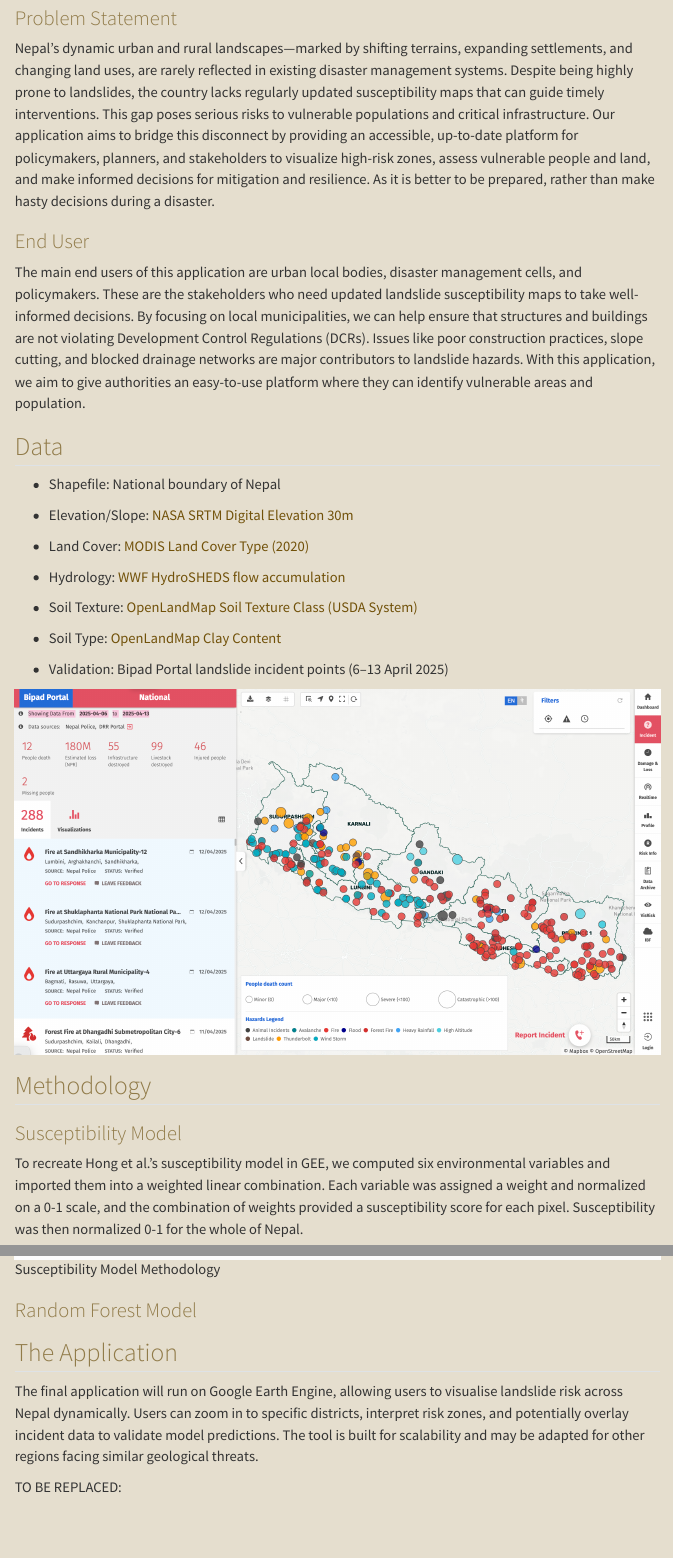
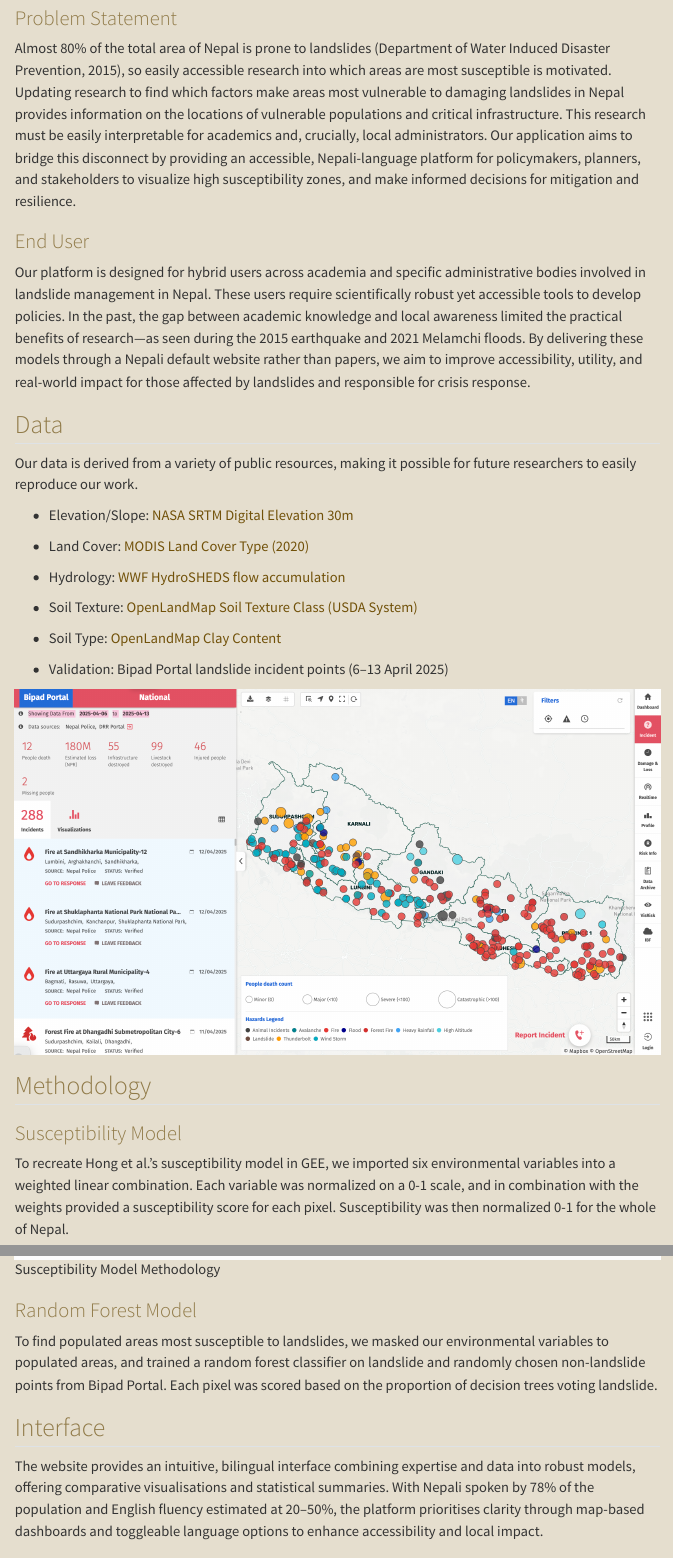
Before and after one commit to Maheer-Maps/CASA25_Rasternauts, a Quarto document (index.qmd): the page in a window 1100 px wide, from 360 px down, and a second part further down, joined at a grey line. Rendered offline with R 4.5, knitr and Pandoc in place of Quarto, with nearby package versions; menus at the side of the page are left out.

Commit message:
updated through methodology

```diff
--- a/index.qmd
+++ b/index.qmd
@@ -14,15 +14,15 @@ The project aims to develop an application using Google Earth Engine that policy
 
 ### Problem Statement
 
-Nepal’s dynamic urban and rural landscapes—marked by shifting terrains, expanding settlements, and changing land uses, are rarely reflected in existing disaster management systems. Despite being highly prone to landslides, the country lacks regularly updated susceptibility maps that can guide timely interventions. This gap poses serious risks to vulnerable populations and critical infrastructure. Our application aims to bridge this disconnect by providing an accessible, up-to-date platform for policymakers, planners, and stakeholders to visualize high-risk zones, assess vulnerable people and land, and make informed decisions for mitigation and resilience. As it is better to be prepared, rather than make hasty decisions during a disaster.
+Almost 80% of the total area of Nepal is prone to landslides (Department of Water Induced Disaster Prevention, 2015), so easily accessible research into which areas are most susceptible is motivated. Updating research to find which factors make areas most vulnerable to damaging landslides in Nepal provides information on the locations of vulnerable populations and critical infrastructure. This research must be easily interpretable for academics and, crucially, local administrators. Our application aims to bridge this disconnect by providing an accessible, Nepali-language platform for policymakers, planners, and stakeholders to visualize high susceptibility zones, and make informed decisions for mitigation and resilience.
 
 ### End User
 
-The main end users of this application are urban local bodies, disaster management cells, and policymakers. These are the stakeholders who need updated landslide susceptibility maps to take well-informed decisions. By focusing on local municipalities, we can help ensure that structures and buildings are not violating Development Control Regulations (DCRs). Issues like poor construction practices, slope cutting, and blocked drainage networks are major contributors to landslide hazards. With this application, we aim to give authorities an easy-to-use platform where they can identify vulnerable areas and population.
+Our platform is designed for hybrid users across academia and specific administrative bodies involved in landslide management in Nepal. These users require scientifically robust yet accessible tools to develop policies. In the past, the gap between academic knowledge and local awareness limited the practical benefits of research—as seen during the 2015 earthquake and 2021 Melamchi floods. By delivering these models through a Nepali default website rather than papers, we aim to improve accessibility, utility, and real-world impact for those affected by landslides and responsible for crisis response.
 
 ## Data
 
-- Shapefile: National boundary of Nepal
+Our data is derived from a variety of public resources, making it possible for future researchers to easily reproduce our work.
 
 - Elevation/Slope: [NASA SRTM Digital Elevation 30m](https://developers.google.com/earth-engine/datasets/catalog/USGS_SRTMGL1_003)
 
@@ -42,13 +42,17 @@ The main end users of this application are urban local bodies, disaster manageme
 
 ### Susceptibility Model
 
-To recreate Hong et al.'s susceptibility model in GEE, we computed six environmental variables and imported them into a weighted linear combination. Each variable was assigned a weight and normalized on a 0-1 scale, and the combination of weights provided a susceptibility score for each pixel. Susceptibility was then normalized 0-1 for the whole of Nepal.
+To recreate Hong et al.'s susceptibility model in GEE, we imported six environmental variables into a weighted linear combination. Each variable was normalized on a 0-1 scale, and in combination with the weights provided a susceptibility score for each pixel. Susceptibility was then normalized 0-1 for the whole of Nepal.
 
 ![Susceptibility Model Methodology](images/Flowchart1.png)
 
 ### Random Forest Model
 
+To find populated areas most susceptible to landslides, we masked our environmental variables to populated areas, and trained a random forest classifier on landslide and randomly chosen non-landslide points from Bipad Portal. Each pixel was scored based on the proportion of decision trees voting landslide.
 
+## Interface
+
+The website provides an intuitive, bilingual interface combining expertise and data into robust models, offering comparative visualisations and statistical summaries. With Nepali spoken by 78% of the population and English fluency estimated at 20–50%, the platform prioritises clarity through map-based dashboards and toggleable language options to enhance accessibility and local impact.
 
 ## The Application
 
```
Also changed, not shown: index.qmd (3 more changed lines).
